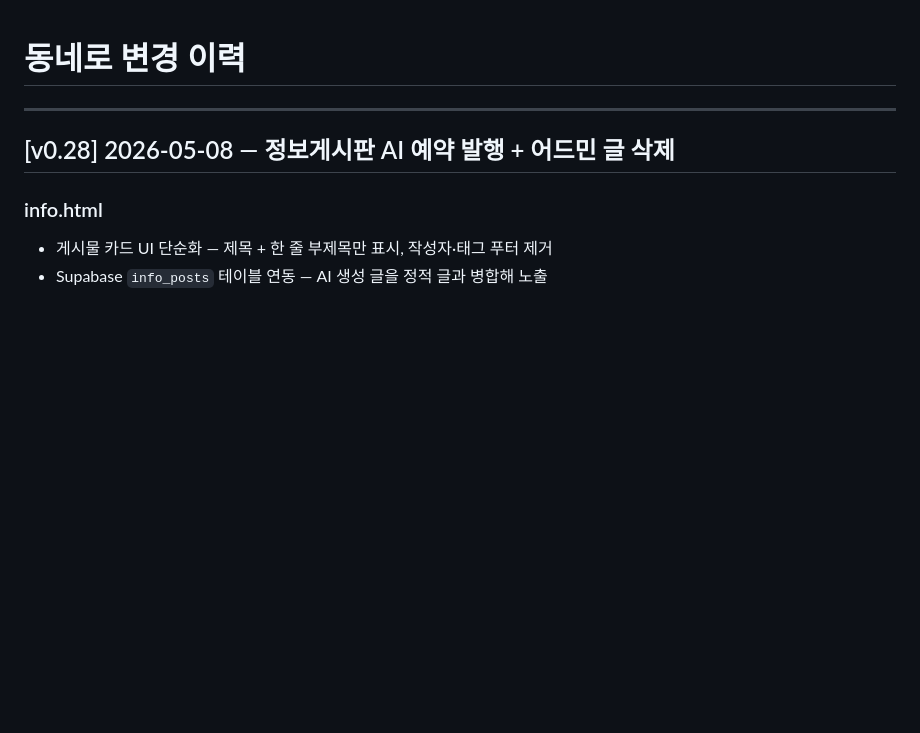
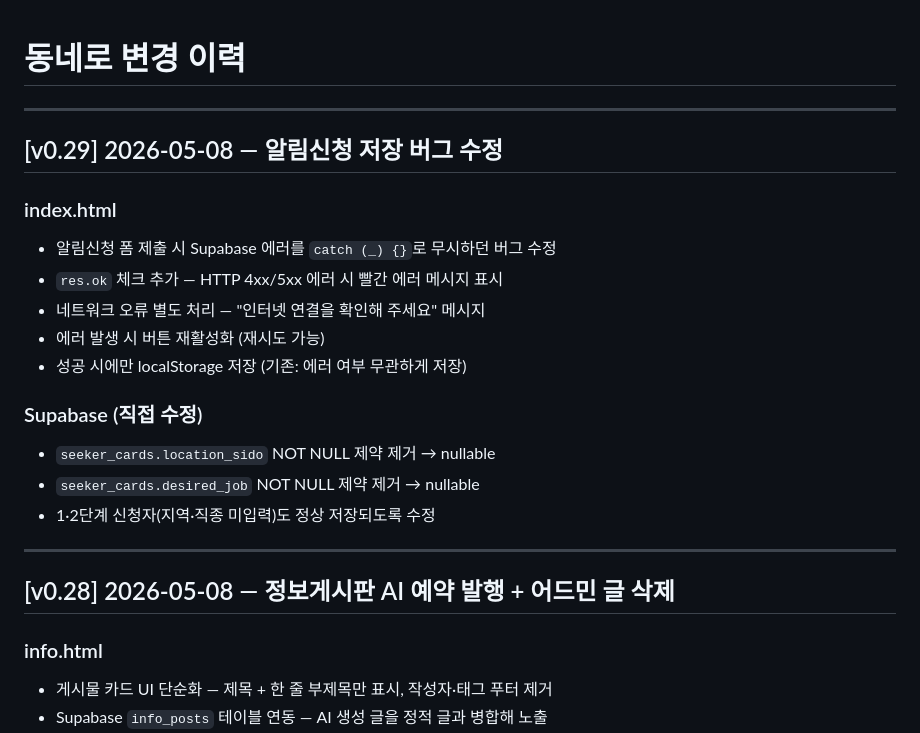
Before and after one commit to jnyoong/dongnero, a Markdown page: CHANGELOG.md, the part around the change. Drawn GitHub-style; blank space fills up the shorter version.

Commit message:
docs: CHANGELOG v0.29 알림신청 버그 수정 이력 추가

```diff
--- a/CHANGELOG.md
+++ b/CHANGELOG.md
@@ -1,4 +1,20 @@
 # 동네로 변경 이력
+
+---
+
+## [v0.29] 2026-05-08 — 알림신청 저장 버그 수정
+
+### index.html
+- 알림신청 폼 제출 시 Supabase 에러를 `catch (_) {}`로 무시하던 버그 수정
+- `res.ok` 체크 추가 — HTTP 4xx/5xx 에러 시 빨간 에러 메시지 표시
+- 네트워크 오류 별도 처리 — "인터넷 연결을 확인해 주세요" 메시지
+- 에러 발생 시 버튼 재활성화 (재시도 가능)
+- 성공 시에만 localStorage 저장 (기존: 에러 여부 무관하게 저장)
+
+### Supabase (직접 수정)
+- `seeker_cards.location_sido` NOT NULL 제약 제거 → nullable
+- `seeker_cards.desired_job` NOT NULL 제약 제거 → nullable
+- 1·2단계 신청자(지역·직종 미입력)도 정상 저장되도록 수정
 
 ---
 
```
